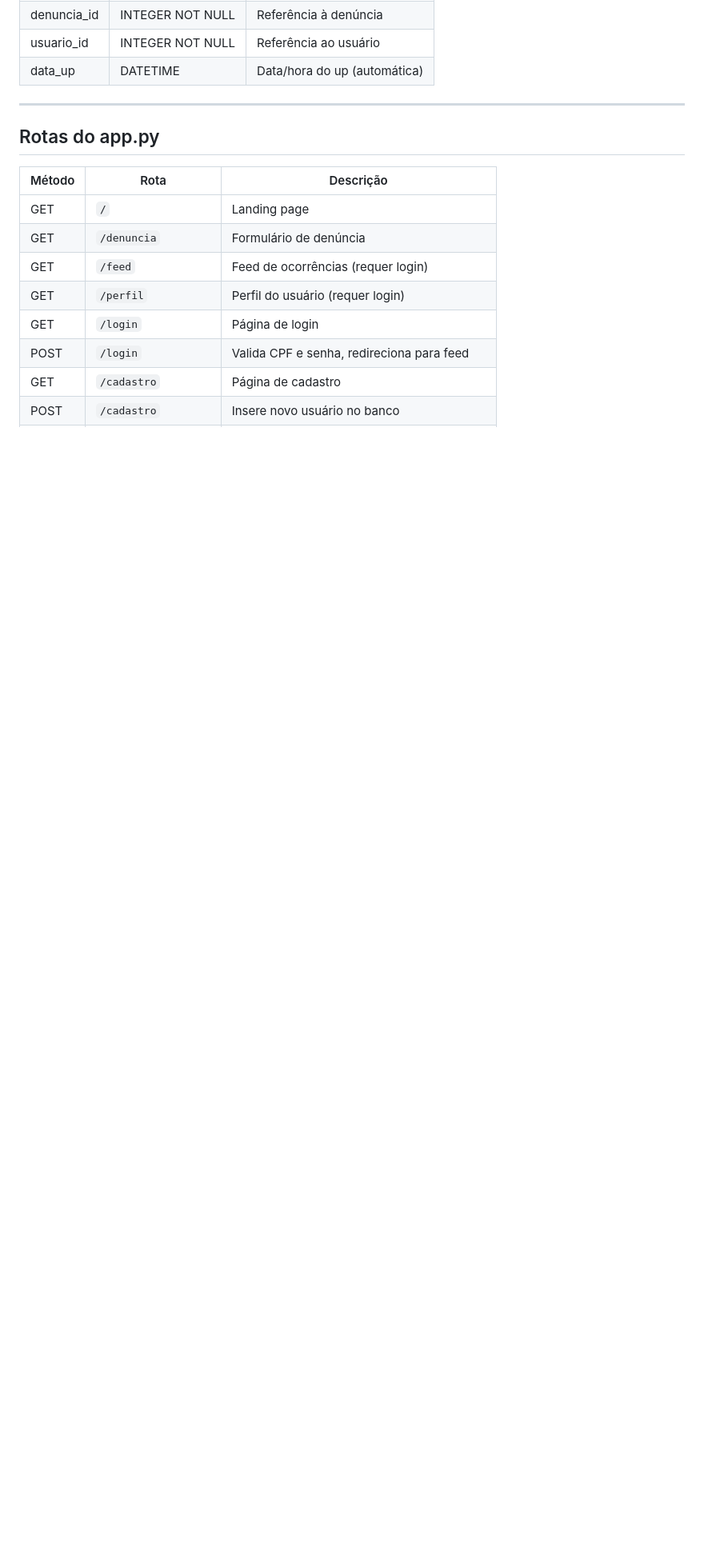
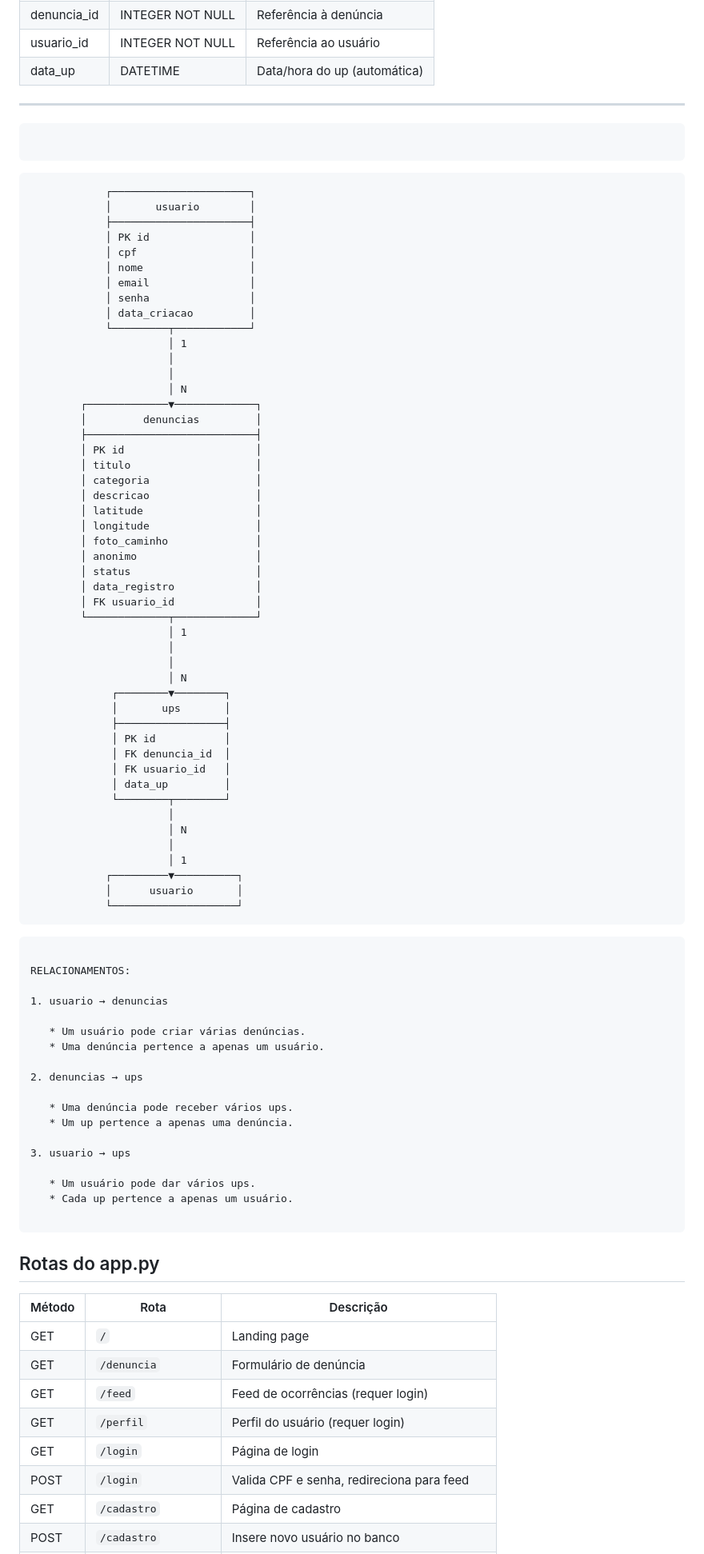
Before and after one commit to charanko0515/CIVIS, a Markdown page: README.md, the part around the change. Shown at 80% size. Rendered like a GitHub page; blank space fills up the shorter version.

Commit message:
Update README
adicionando um diagrama de entidade e relacionamento

````diff
--- a/README.md
+++ b/README.md
@@ -120,6 +120,77 @@ CIVIS/
 
 ---
 
+```
+```
+                ┌──────────────────────┐
+                │       usuario        │
+                ├──────────────────────┤
+                │ PK id                │
+                │ cpf                  │
+                │ nome                 │
+                │ email                │
+                │ senha                │
+                │ data_criacao         │
+                └─────────┬────────────┘
+                          │ 1
+                          │
+                          │
+                          │ N
+            ┌─────────────▼─────────────┐
+            │         denuncias         │
+            ├───────────────────────────┤
+            │ PK id                     │
+            │ titulo                    │
+            │ categoria                 │
+            │ descricao                 │
+            │ latitude                  │
+            │ longitude                 │
+            │ foto_caminho              │
+            │ anonimo                   │
+            │ status                    │
+            │ data_registro             │
+            │ FK usuario_id             │
+            └─────────────┬─────────────┘
+                          │ 1
+                          │
+                          │
+                          │ N
+                 ┌────────▼────────┐
+                 │       ups       │
+                 ├─────────────────┤
+                 │ PK id           │
+                 │ FK denuncia_id  │
+                 │ FK usuario_id   │
+                 │ data_up         │
+                 └────────┬────────┘
+                          │
+                          │ N
+                          │
+                          │ 1
+                ┌─────────▼──────────┐
+                │      usuario       │
+                └────────────────────┘
+```
+
+RELACIONAMENTOS:
+
+1. usuario → denuncias
+
+   * Um usuário pode criar várias denúncias.
+   * Uma denúncia pertence a apenas um usuário.
+
+2. denuncias → ups
+
+   * Uma denúncia pode receber vários ups.
+   * Um up pertence a apenas uma denúncia.
+
+3. usuario → ups
+
+   * Um usuário pode dar vários ups.
+   * Cada up pertence a apenas um usuário.
+
+```
+
 ## Rotas do app.py
 
 | Método | Rota | Descrição |
````
